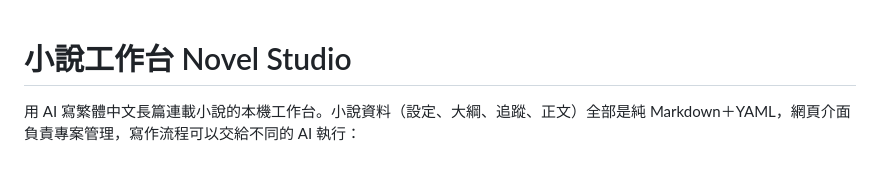
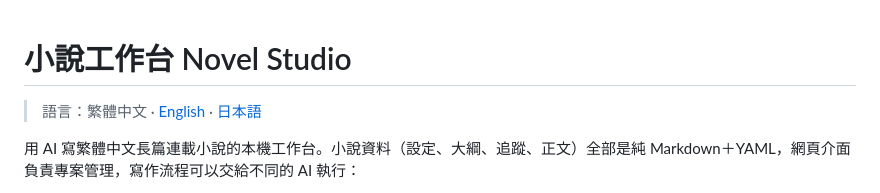
Before and after one commit to yamasoo/novel-studio, a Markdown page: README.md, the part around the change. Drawn GitHub-style; blank space fills up the shorter version.

Commit message:
docs：新增英文與日文 README，並在中文 README 加入語言連結
Co-Authored-By: Claude Haiku 5.5 <noreply@anthropic.com>

Claude-Session: https://claude.ai/code/session_01Cfvufbbrvv4s5WLWSE1m91

```diff
--- a/README.md
+++ b/README.md
@@ -1,4 +1,6 @@
 # 小說工作台 Novel Studio
+
+> 語言：繁體中文 · [English](README.en.md) · [日本語](README.ja.md)
 
 用 AI 寫繁體中文長篇連載小說的本機工作台。小說資料（設定、大綱、追蹤、正文）全部是純 Markdown＋YAML，網頁介面負責專案管理，寫作流程可以交給不同的 AI 執行：
 
```
Also changed, not shown: README.en.md (added, +134 -0 lines), README.ja.md (added, +134 -0 lines).
